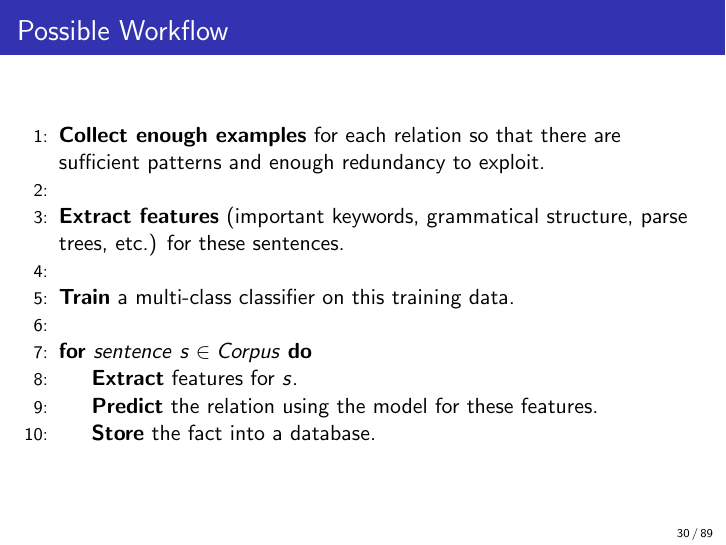
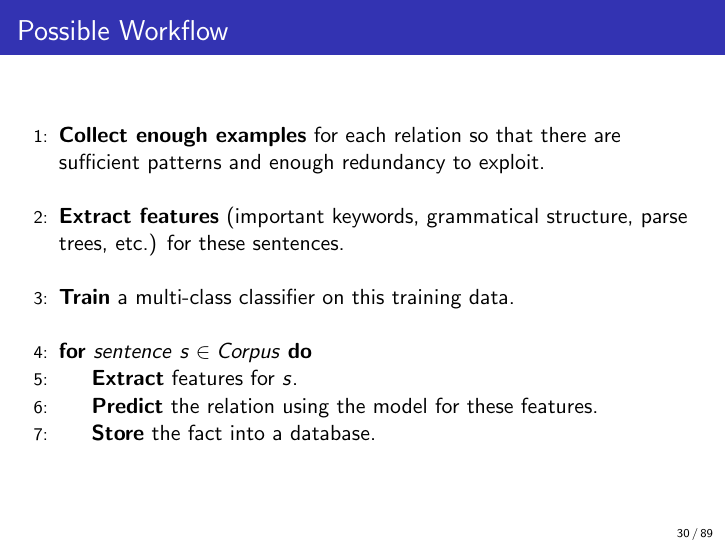
Before and after one commit to NEO-IE/finalpresentation, LaTeX slides (presentation_1.tex): page 30 of 89. Compiled offline with pdfLaTeX.

Commit message:
add un numbered lines in algorithm

```diff
--- a/presentation_1.tex
+++ b/presentation_1.tex
@@ -331,9 +331,12 @@ to a number \\~\\
 \begin{frame}{Possible Workflow} \pause
 
 \begin{algorithmic}[1]
-\State \textbf{Collect enough examples} for each relation so that there are sufficient patterns and enough redundancy to exploit. \\
-\State \textbf{Extract features} (important keywords, grammatical structure, parse trees, etc.) for these sentences. \\
-\State \textbf{Train} a multi-class classifier on this training data. \\
+\State \textbf{Collect enough examples} for each relation so that there are sufficient patterns and enough redundancy to exploit.
+\item[]
+\State \textbf{Extract features} (important keywords, grammatical structure, parse trees, etc.) for these sentences.
+\item[]
+\State \textbf{Train} a multi-class classifier on this training data.
+\item[]
 \For{$sentence\ s \in Corpus $}
 \State \textbf{Extract} features for $s$.
 \State \textbf{Predict} the relation using the model for these features.
```
Also changed, not shown: presentation_1.pdf, presentation_1.tex (2 more changed lines), 1 other file.
